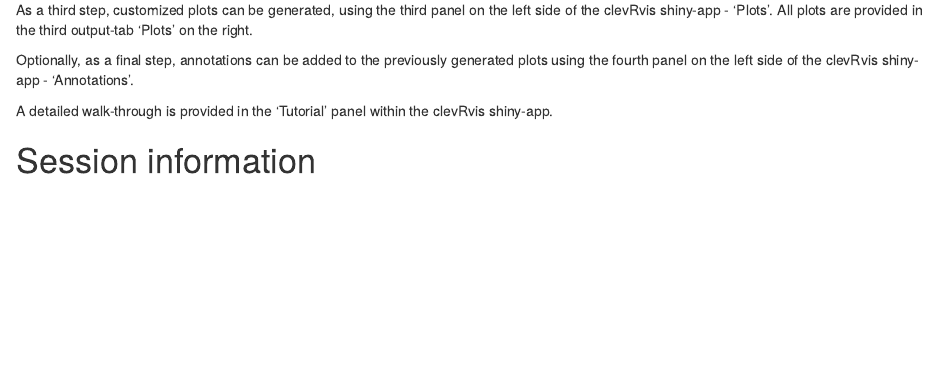
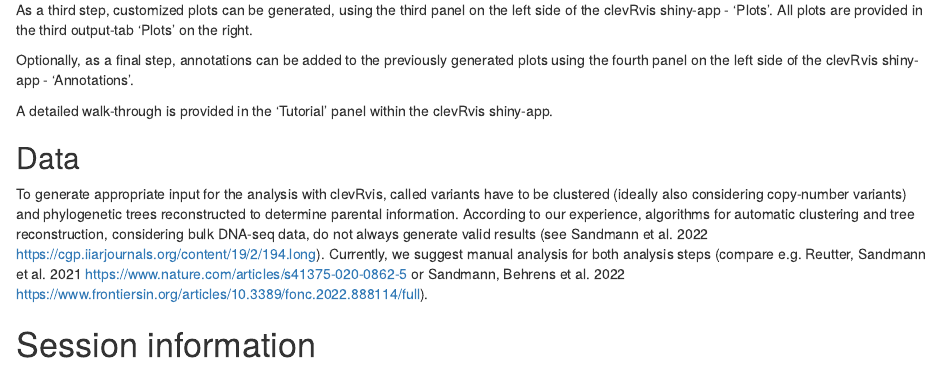
Before and after one commit to sandmanns/clevRvis, an R Markdown document (vignettes/clevRvis.Rmd): the page in a window 1100 px wide, from 11890 px down. Rendered offline with R 4.5, knitr and Pandoc, with nearby package versions; drawn as R Markdown's standard HTML page in place of the format the file asks for; some code elsewhere in the file could not run offline; common packages that the code uses without loading them are loaded.

Commit message:
Add files via upload

````diff
--- a/vignettes/clevRvis.Rmd
+++ b/vignettes/clevRvis.Rmd
@@ -553,6 +553,10 @@ Optionally, as a final step, annotations can be added to the previously generate
 
 A detailed walk-through is provided in the 'Tutorial' panel within the clevRvis shiny-app.
 
+## Data
+
+To generate appropriate input for the analysis with clevRvis, called variants have to be clustered (ideally also considering copy-number variants) and phylogenetic trees reconstructed to determine parental information. According to our experience, algorithms for automatic clustering and tree reconstruction, considering bulk DNA-seq data, do not always generate valid results (see Sandmann et al. 2022 <https://cgp.iiarjournals.org/content/19/2/194.long>). Currently, we suggest manual analysis for both analysis steps (compare e.g. Reutter, Sandmann et al. 2021 <https://www.nature.com/articles/s41375-020-0862-5> or Sandmann, Behrens et al. 2022 <https://www.frontiersin.org/articles/10.3389/fonc.2022.888114/full>).
+
 # Session information
 
 ```{r session}
````
